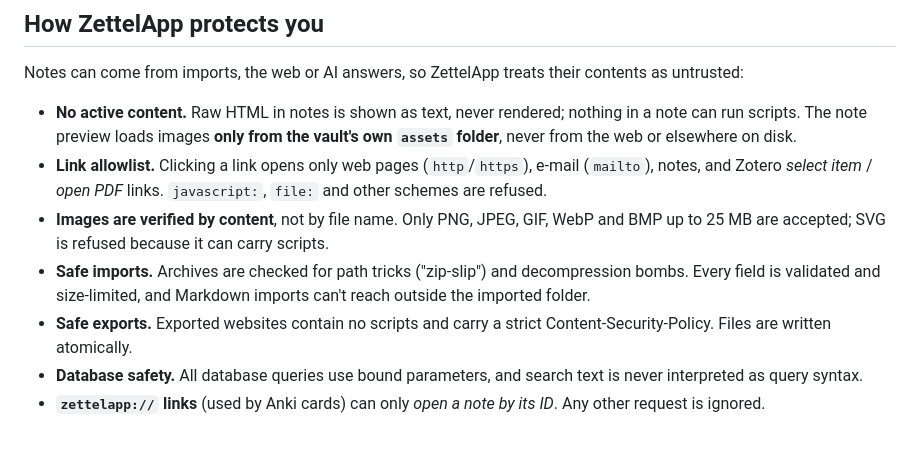
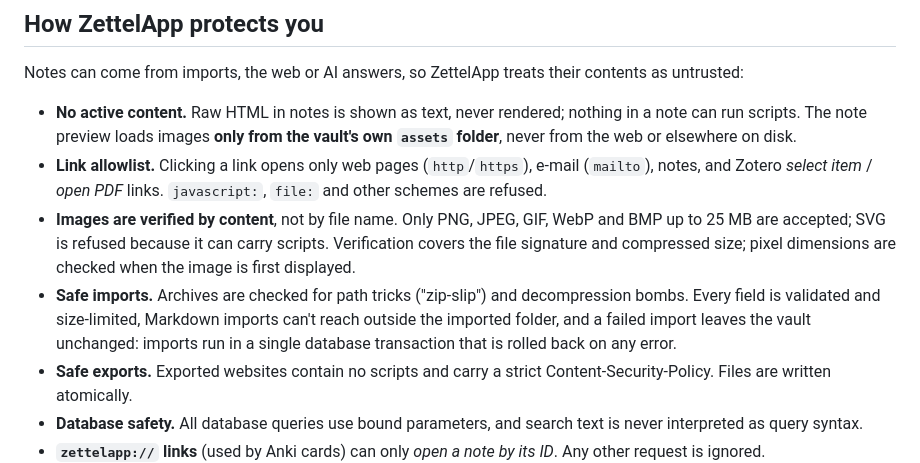
Before and after one commit to DutraIRS/ZettelApp, a Markdown page: docs/privacy-and-security.md, the part around the change. Rendered like a GitHub page; blank space fills up the shorter version.

Commit message:
docs: correct image-validation and import-atomicity claims

```diff
--- a/docs/privacy-and-security.md
+++ b/docs/privacy-and-security.md
@@ -51,9 +51,12 @@ Notes can come from imports, the web or AI answers, so ZettelApp treats their co
 - **Link allowlist.** Clicking a link opens only web pages (`http`/`https`), e-mail (`mailto`), notes, and
   Zotero *select item* / *open PDF* links. `javascript:`, `file:` and other schemes are refused.
 - **Images are verified by content**, not by file name. Only PNG, JPEG, GIF, WebP and BMP up to 25 MB are
-  accepted; SVG is refused because it can carry scripts.
+  accepted; SVG is refused because it can carry scripts. Verification covers the file signature and
+  compressed size; pixel dimensions are checked when the image is first displayed.
 - **Safe imports.** Archives are checked for path tricks ("zip-slip") and decompression bombs. Every field
-  is validated and size-limited, and Markdown imports can't reach outside the imported folder.
+  is validated and size-limited, Markdown imports can't reach outside the imported folder, and a failed
+  import leaves the vault unchanged: imports run in a single database transaction that is rolled back on
+  any error.
 - **Safe exports.** Exported websites contain no scripts and carry a strict Content-Security-Policy. Files
   are written atomically.
 - **Database safety.** All database queries use bound parameters, and search text is never interpreted as
```
